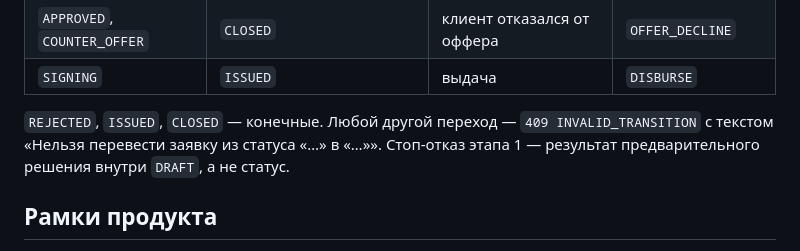
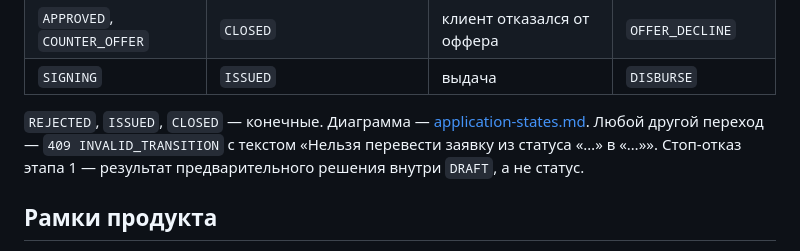
Before and after one commit to svoim-corp/alpha-future-glow, a Markdown page: docs/origination.md, the part around the change. Rendered like a GitHub page.

```diff
--- a/docs/origination.md
+++ b/docs/origination.md
@@ -38,7 +38,7 @@
 | `APPROVED`, `COUNTER_OFFER` | `CLOSED` | клиент отказался от оффера | `OFFER_DECLINE` |
 | `SIGNING` | `ISSUED` | выдача | `DISBURSE` |
 
-`REJECTED`, `ISSUED`, `CLOSED` — конечные. Любой другой переход — `409 INVALID_TRANSITION` с текстом «Нельзя
+`REJECTED`, `ISSUED`, `CLOSED` — конечные. Диаграмма — [application-states.md](application-states.md). Любой другой переход — `409 INVALID_TRANSITION` с текстом «Нельзя
 перевести заявку из статуса «…» в «…»». Стоп-отказ этапа 1 — результат предварительного решения внутри `DRAFT`,
 а не статус.
 
```
Also changed, not shown: docs/application-states.md (added, +56 -0 lines).
